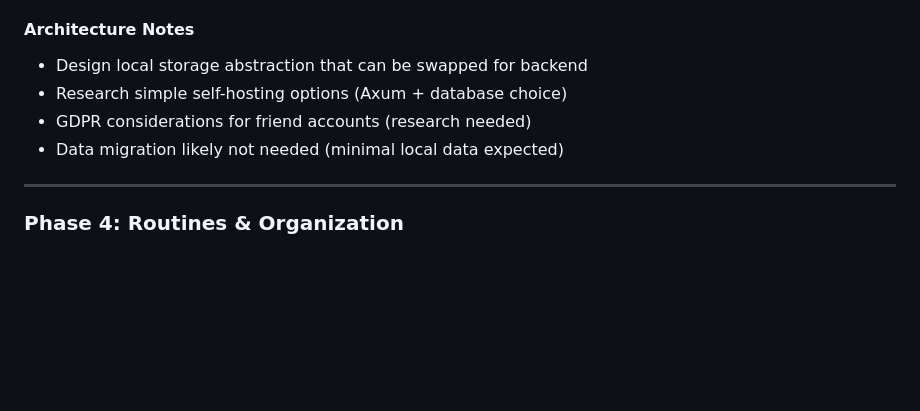
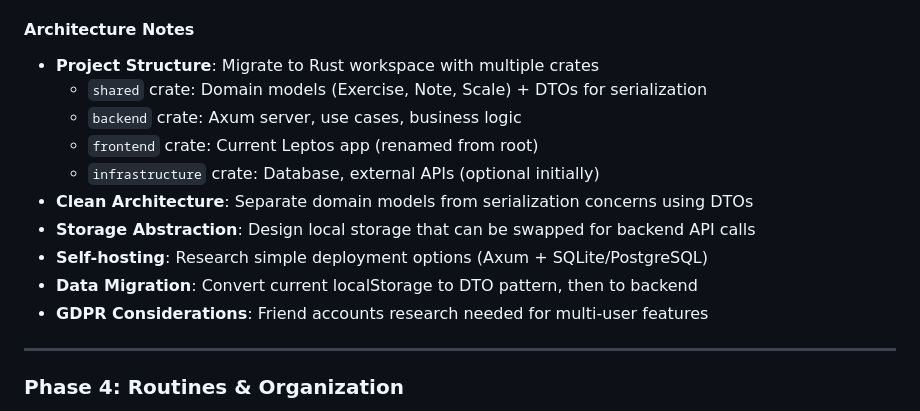
Before and after one commit to ReeezZ/rust_guitar_app, a Markdown page: feature_ideas.md, the part around the change. GitHub-like rendering; blank space fills up the shorter version.

Commit message:
clarify project structure in feature ideas

```diff
--- a/feature_ideas.md
+++ b/feature_ideas.md
@@ -139,10 +139,16 @@ Build a **personal guitar practice tracker** that makes it easy to log practice
   - Simple charts and graphs
 
 #### Architecture Notes
-- Design local storage abstraction that can be swapped for backend
-- Research simple self-hosting options (Axum + database choice)
-- GDPR considerations for friend accounts (research needed)
-- Data migration likely not needed (minimal local data expected)
+- **Project Structure**: Migrate to Rust workspace with multiple crates
+  - `shared` crate: Domain models (Exercise, Note, Scale) + DTOs for serialization
+  - `backend` crate: Axum server, use cases, business logic
+  - `frontend` crate: Current Leptos app (renamed from root)
+  - `infrastructure` crate: Database, external APIs (optional initially)
+- **Clean Architecture**: Separate domain models from serialization concerns using DTOs
+- **Storage Abstraction**: Design local storage that can be swapped for backend API calls
+- **Self-hosting**: Research simple deployment options (Axum + SQLite/PostgreSQL)
+- **Data Migration**: Convert current localStorage to DTO pattern, then to backend
+- **GDPR Considerations**: Friend accounts research needed for multi-user features
 
 ---
 
```
